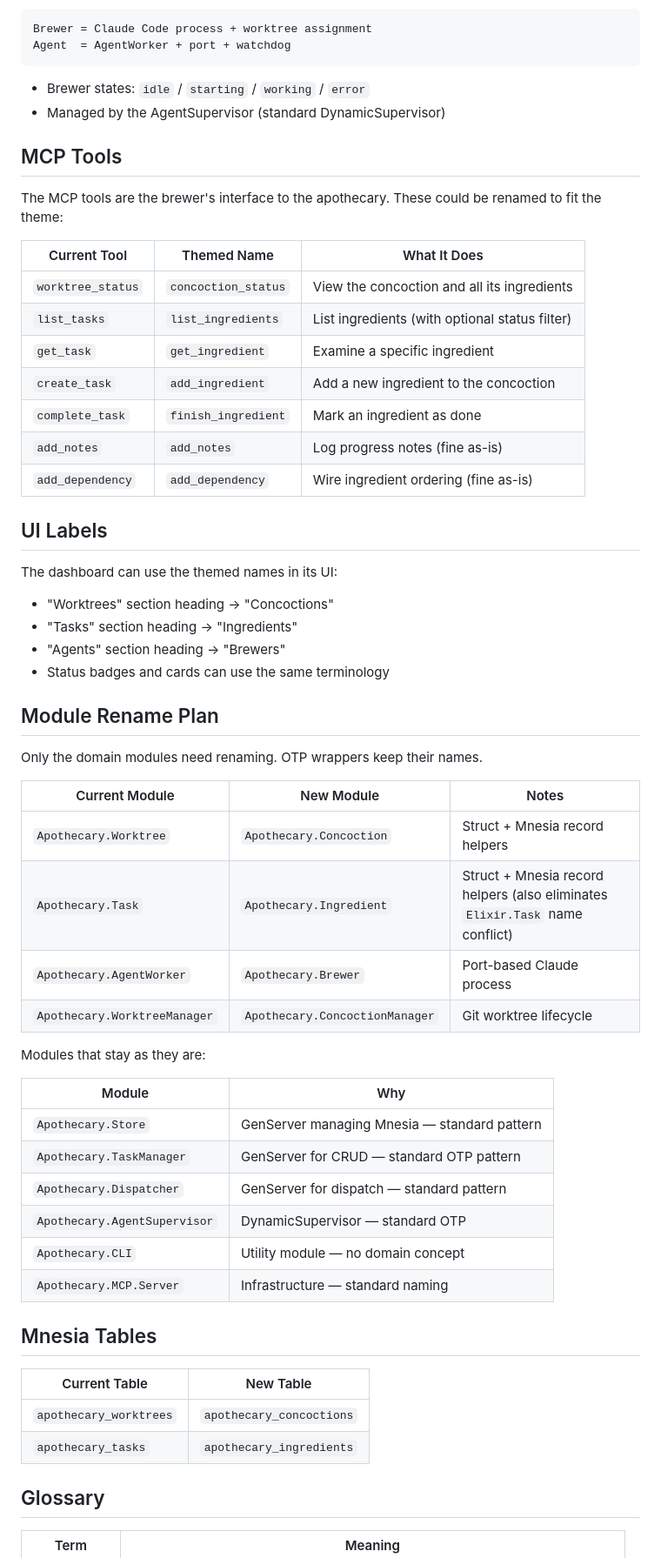
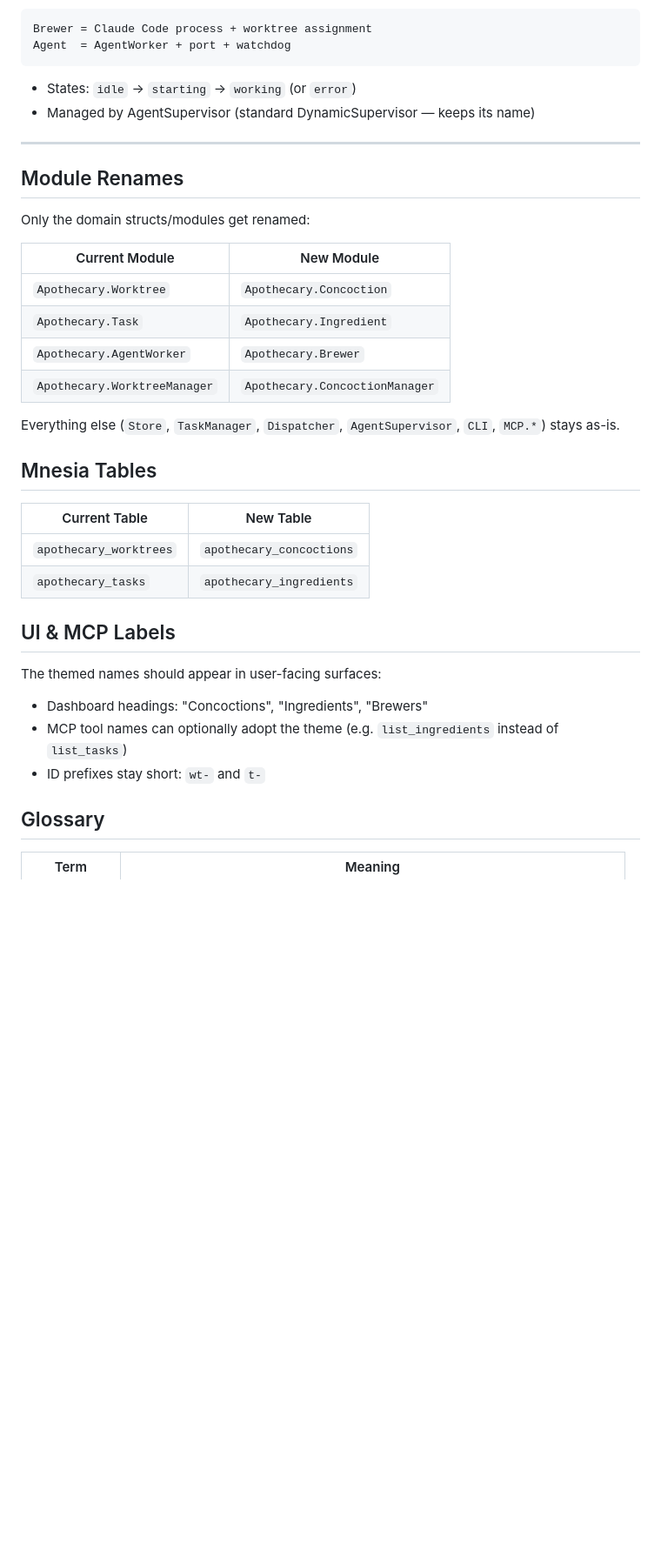
Before and after one commit to askasp/apothecary, a Markdown page: NAMING_SCHEME.md, the part around one of its changes. Shown at 87% size. Rendered like a GitHub page; blank space fills up the shorter version.

````diff
--- a/NAMING_SCHEME.md
+++ b/NAMING_SCHEME.md
@@ -66,53 +73,23 @@ Brewer = Claude Code process + worktree assignment
 Agent  = AgentWorker + port + watchdog
 ```
 
-- Brewer states: `idle` / `starting` / `working` / `error`
-- Managed by the AgentSupervisor (standard DynamicSupervisor)
+- States: `idle` → `starting` → `working` (or `error`)
+- Managed by AgentSupervisor (standard DynamicSupervisor — keeps its name)
 
-## MCP Tools
+---
 
-The MCP tools are the brewer's interface to the apothecary. These could be renamed to fit the theme:
+## Module Renames
 
-| Current Tool | Themed Name | What It Does |
-|---|---|---|
-| `worktree_status` | `concoction_status` | View the concoction and all its ingredients |
-| `list_tasks` | `list_ingredients` | List ingredients (with optional status filter) |
-| `get_task` | `get_ingredient` | Examine a specific ingredient |
-| `create_task` | `add_ingredient` | Add a new ingredient to the concoction |
-| `complete_task` | `finish_ingredient` | Mark an ingredient as done |
-| `add_notes` | `add_notes` | Log progress notes (fine as-is) |
-| `add_dependency` | `add_dependency` | Wire ingredient ordering (fine as-is) |
+Only the domain structs/modules get renamed:
 
-## UI Labels
+| Current Module | New Module |
+|---|---|
+| `Apothecary.Worktree` | `Apothecary.Concoction` |
+| `Apothecary.Task` | `Apothecary.Ingredient` |
+| `Apothecary.AgentWorker` | `Apothecary.Brewer` |
+| `Apothecary.WorktreeManager` | `Apothecary.ConcoctionManager` |
 
-The dashboard can use the themed names in its UI:
-
-- "Worktrees" section heading -> "Concoctions"
-- "Tasks" section heading -> "Ingredients"
-- "Agents" section heading -> "Brewers"
-- Status badges and cards can use the same terminology
-
-## Module Rename Plan
-
-Only the domain modules need renaming. OTP wrappers keep their names.
-
-| Current Module | New Module | Notes |
-|---|---|---|
-| `Apothecary.Worktree` | `Apothecary.Concoction` | Struct + Mnesia record helpers |
-| `Apothecary.Task` | `Apothecary.Ingredient` | Struct + Mnesia record helpers (also eliminates `Elixir.Task` name conflict) |
-| `Apothecary.AgentWorker` | `Apothecary.Brewer` | Port-based Claude process |
-| `Apothecary.WorktreeManager` | `Apothecary.ConcoctionManager` | Git worktree lifecycle |
-
-Modules that stay as they are:
-
-| Module | Why |
-|---|---|
-| `Apothecary.Store` | GenServer managing Mnesia — standard pattern |
-| `Apothecary.TaskManager` | GenServer for CRUD — standard OTP pattern |
-| `Apothecary.Dispatcher` | GenServer for dispatch — standard pattern |
-| `Apothecary.AgentSupervisor` | DynamicSupervisor — standard OTP |
-| `Apothecary.CLI` | Utility module — no domain concept |
-| `Apothecary.MCP.Server` | Infrastructure — standard naming |
+Everything else (`Store`, `TaskManager`, `Dispatcher`, `AgentSupervisor`, `CLI`, `MCP.*`) stays as-is.
 
 ## Mnesia Tables
 
@@ -121,6 +98,14 @@ Modules that stay as they are:
 | `apothecary_worktrees` | `apothecary_concoctions` |
 | `apothecary_tasks` | `apothecary_ingredients` |
 
+## UI & MCP Labels
+
+The themed names should appear in user-facing surfaces:
+
+- Dashboard headings: "Concoctions", "Ingredients", "Brewers"
+- MCP tool names can optionally adopt the theme (e.g. `list_ingredients` instead of `list_tasks`)
+- ID prefixes stay short: `wt-` and `t-`
+
 ## Glossary
 
 | Term | Meaning |
````
Also changed, not shown: other parts of NAMING_SCHEME.md (+35 -28 lines).
